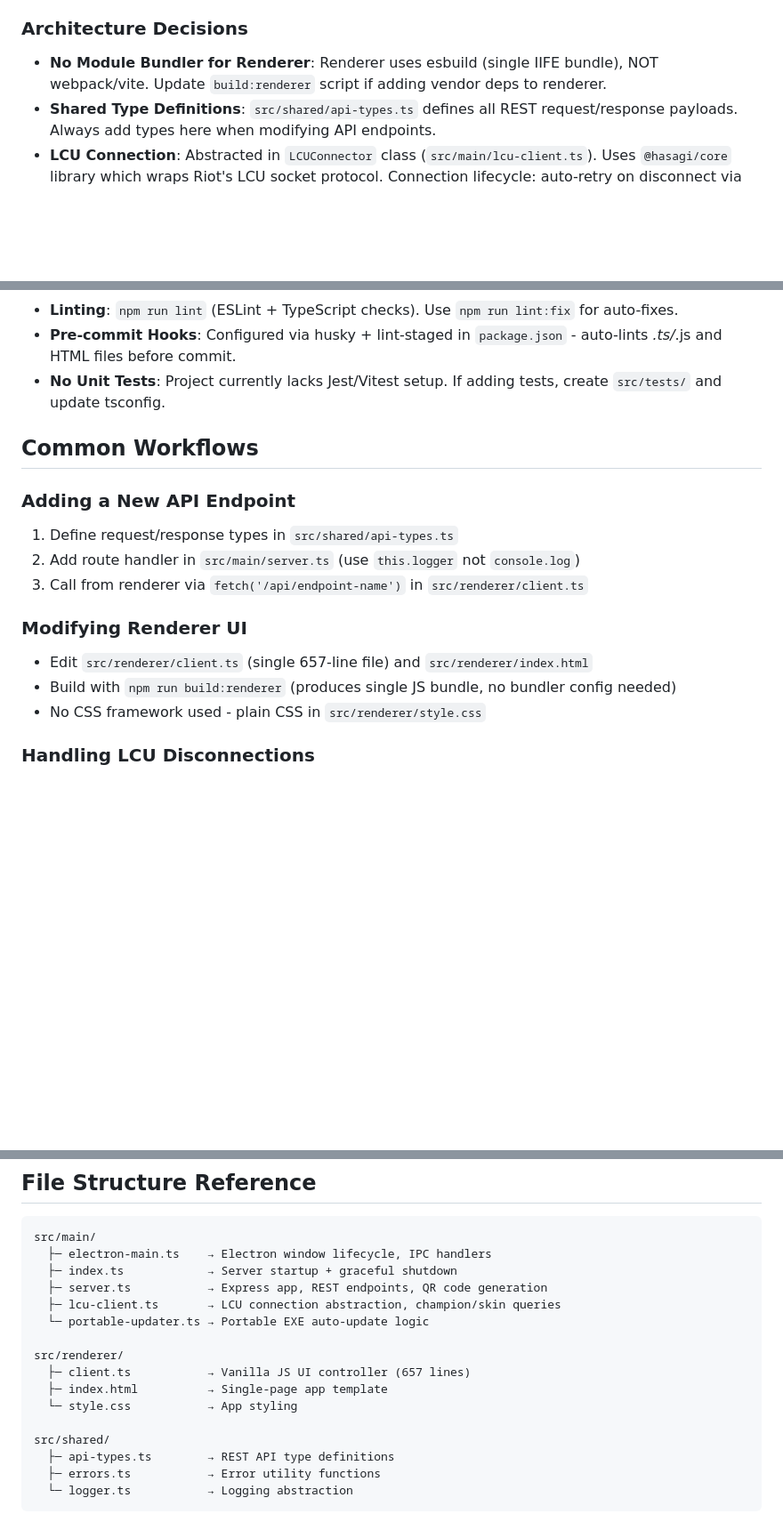
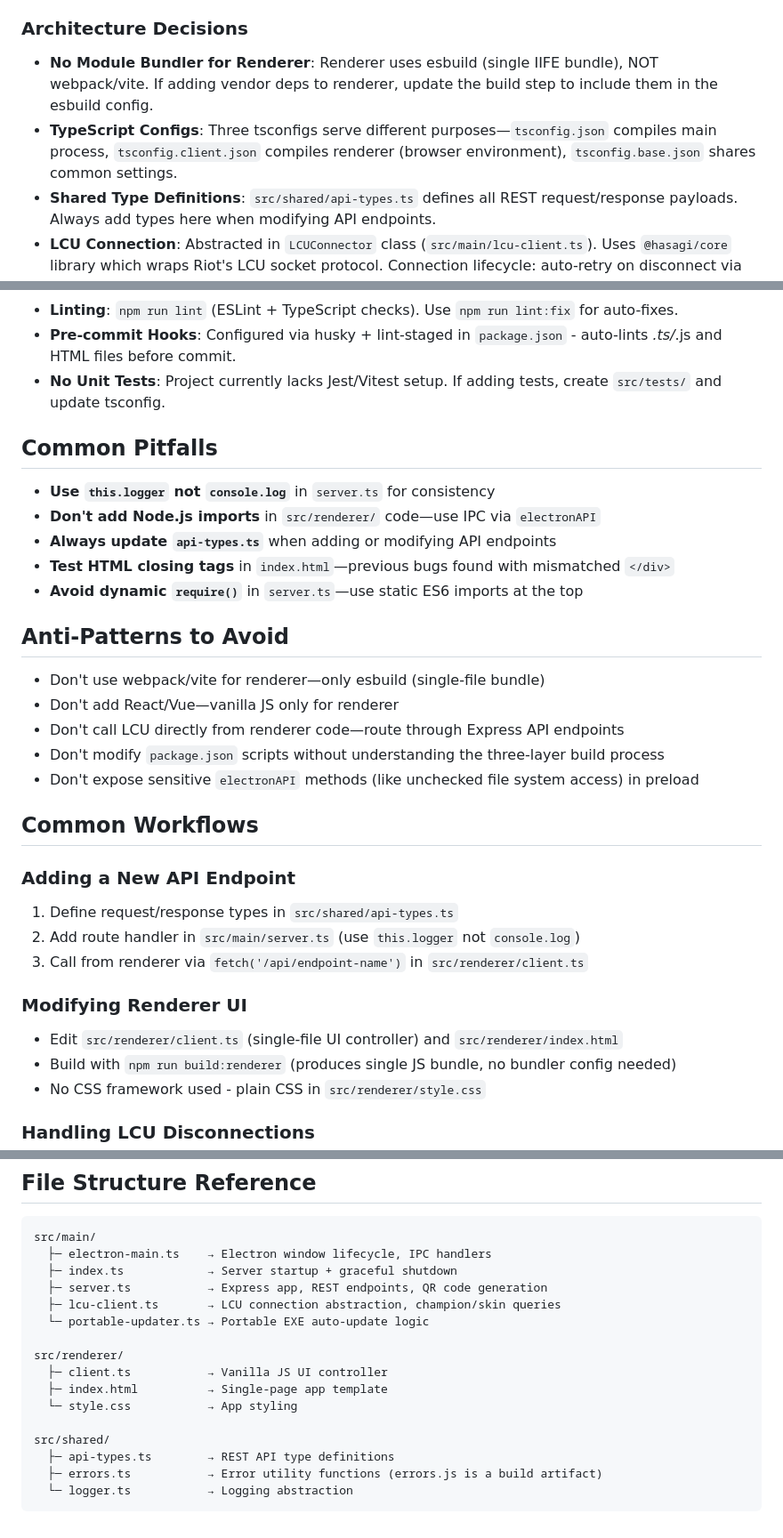
Before and after one commit to tg-tjmitchell/skin-selector, a Markdown page: .github/copilot-instructions.md, 3 parts joined by grey strips. Shown at 89% size. GitHub-like rendering; blank space fills up the shorter version.

Commit message:
docs: enhance copilot instructions with common pitfalls and anti-patterns

````diff
--- a/.github/copilot-instructions.md
+++ b/.github/copilot-instructions.md
@@ -20,7 +20,8 @@
   - `npm run copy:static` - Copies HTML/CSS to `dist/renderer/`
 
 ### Architecture Decisions
-- **No Module Bundler for Renderer**: Renderer uses esbuild (single IIFE bundle), NOT webpack/vite. Update `build:renderer` script if adding vendor deps to renderer.
+- **No Module Bundler for Renderer**: Renderer uses esbuild (single IIFE bundle), NOT webpack/vite. If adding vendor deps to renderer, update the build step to include them in the esbuild config.
+- **TypeScript Configs**: Three tsconfigs serve different purposes—`tsconfig.json` compiles main process, `tsconfig.client.json` compiles renderer (browser environment), `tsconfig.base.json` shares common settings.
 - **Shared Type Definitions**: `src/shared/api-types.ts` defines all REST request/response payloads. Always add types here when modifying API endpoints.
 - **LCU Connection**: Abstracted in `LCUConnector` class (`src/main/lcu-client.ts`). Uses `@hasagi/core` library which wraps Riot's LCU socket protocol. Connection lifecycle: auto-retry on disconnect via timer.
 - **Graceful Shutdown**: Both Electron (`electron-main.ts`) and Express (`index.ts`) handle SIGINT/SIGTERM with cleanup routines (window state save, LCU disconnect).
@@ -46,6 +47,20 @@
 - **Pre-commit Hooks**: Configured via husky + lint-staged in `package.json` - auto-lints *.ts/*.js and HTML files before commit.
 - **No Unit Tests**: Project currently lacks Jest/Vitest setup. If adding tests, create `src/tests/` and update tsconfig.
 
+## Common Pitfalls
+- **Use `this.logger` not `console.log`** in `server.ts` for consistency
+- **Don't add Node.js imports** in `src/renderer/` code—use IPC via `electronAPI`
+- **Always update `api-types.ts`** when adding or modifying API endpoints
+- **Test HTML closing tags** in `index.html`—previous bugs found with mismatched `</div>`
+- **Avoid dynamic `require()`** in `server.ts`—use static ES6 imports at the top
+
+## Anti-Patterns to Avoid
+- Don't use webpack/vite for renderer—only esbuild (single-file bundle)
+- Don't add React/Vue—vanilla JS only for renderer
+- Don't call LCU directly from renderer code—route through Express API endpoints
+- Don't modify `package.json` scripts without understanding the three-layer build process
+- Don't expose sensitive `electronAPI` methods (like unchecked file system access) in preload
+
 ## Common Workflows
 
 ### Adding a New API Endpoint
@@ -54,7 +69,7 @@
 3. Call from renderer via `fetch('/api/endpoint-name')` in `src/renderer/client.ts`
 
 ### Modifying Renderer UI
-- Edit `src/renderer/client.ts` (single 657-line file) and `src/renderer/index.html`
+- Edit `src/renderer/client.ts` (single-file UI controller) and `src/renderer/index.html`
 - Build with `npm run build:renderer` (produces single JS bundle, no bundler config needed)
 - No CSS framework used - plain CSS in `src/renderer/style.css`
 
@@ -92,12 +107,12 @@ src/main/
   └─ portable-updater.ts → Portable EXE auto-update logic
 
 src/renderer/
-  ├─ client.ts           → Vanilla JS UI controller (657 lines)
+  ├─ client.ts           → Vanilla JS UI controller
   ├─ index.html          → Single-page app template
   └─ style.css           → App styling
 
 src/shared/
   ├─ api-types.ts        → REST API type definitions
-  ├─ errors.ts           → Error utility functions
+  ├─ errors.ts           → Error utility functions (errors.js is a build artifact)
   └─ logger.ts           → Logging abstraction
 ```
````
Also changed, not shown: other parts of .github/copilot-instructions.md (+1 -1 lines).
